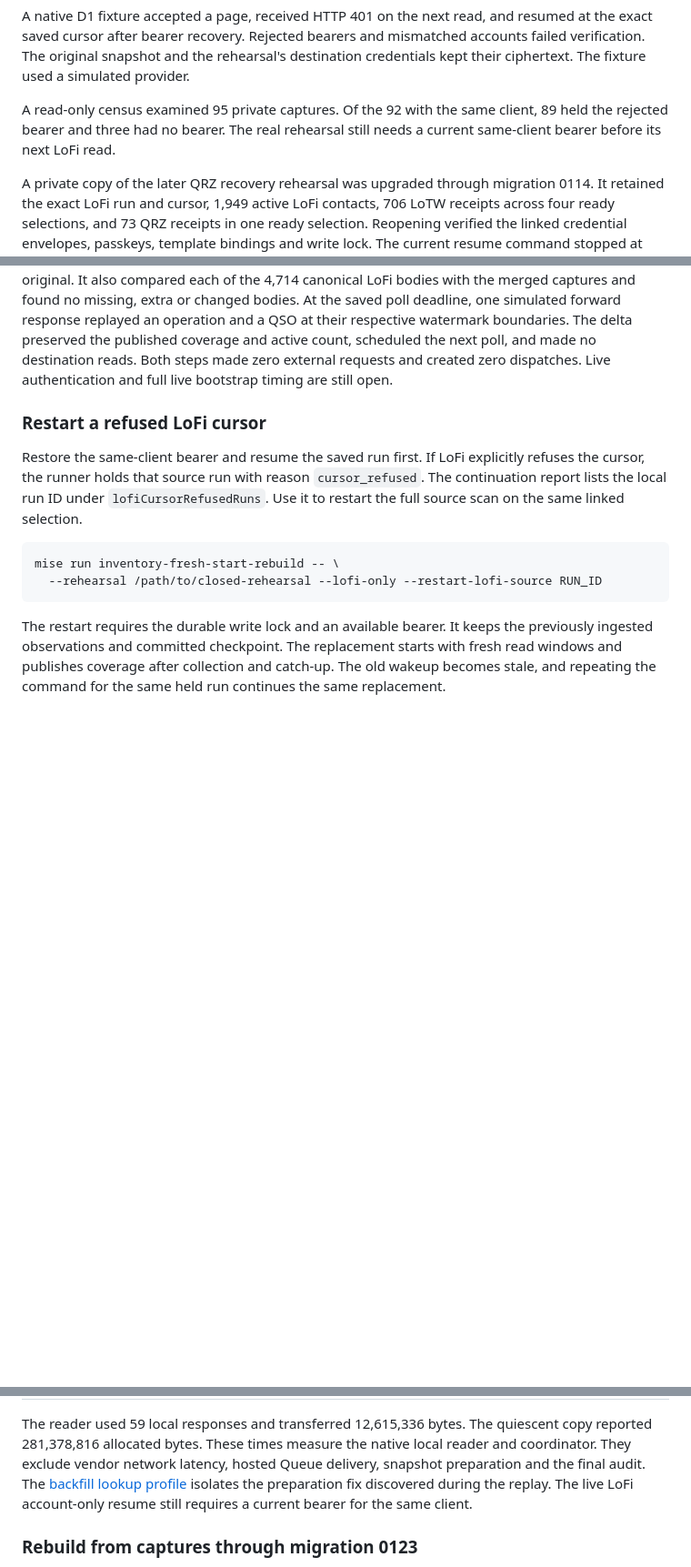
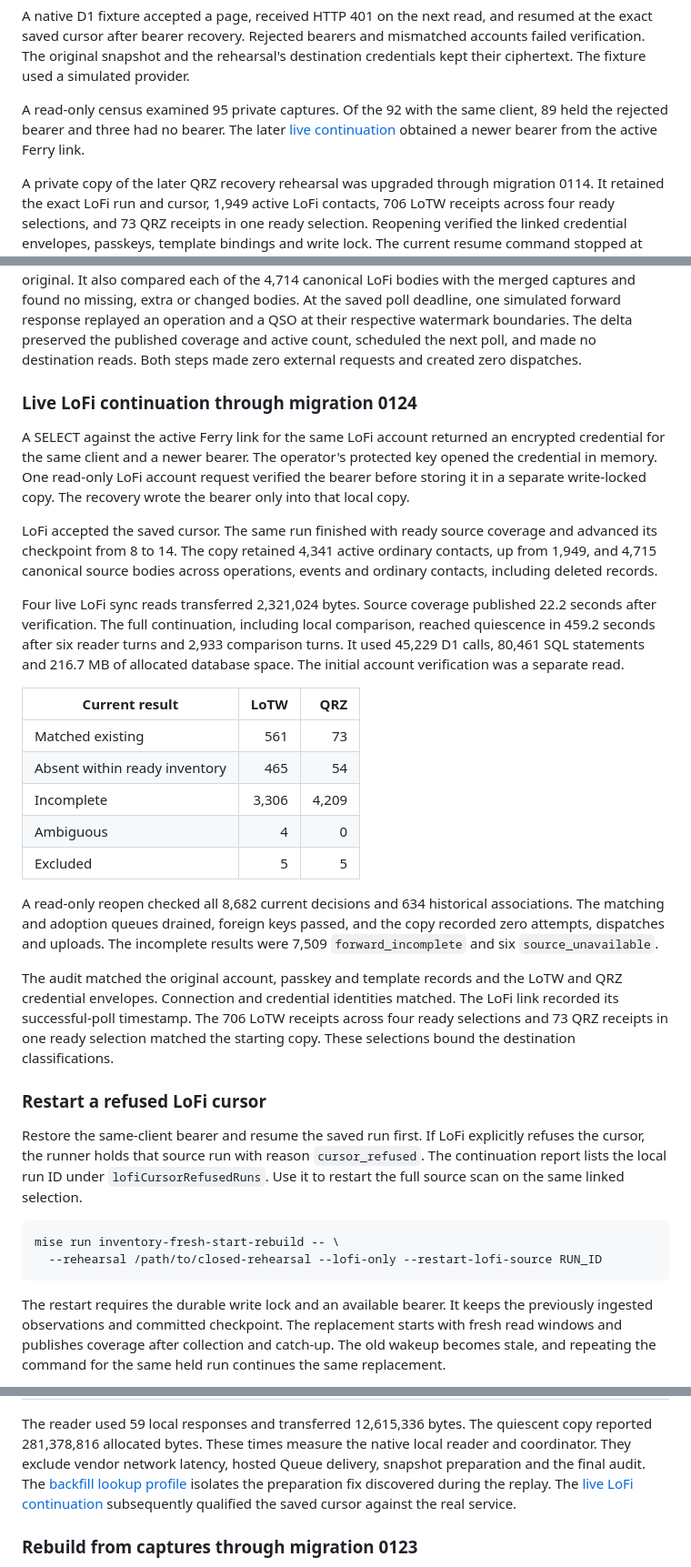
Before and after one commit to rwjblue/lofi-qso-ferry, a Markdown page: docs/evidence-inventory-fresh-start.md, 3 parts joined by grey strips. Shown at 91% size. Rendered like a GitHub page; blank space fills up the shorter version.

Commit message:
docs: record the live LoFi cursor continuation
Record how the existing Ferry link supplied a verified session for
the same LoFi client. Capture the saved-run completion, preserved
account bindings and final comparison results from the locked copy.

```diff
--- a/docs/evidence-inventory-fresh-start.md
+++ b/docs/evidence-inventory-fresh-start.md
@@ -74,8 +74,8 @@ their ciphertext. The fixture used a simulated provider.
 
 A read-only census examined 95 private captures. Of the 92 with the
 same client, 89 held the rejected bearer and three had no bearer.
-The real rehearsal still needs a current same-client bearer before
-its next LoFi read.
+The later [live continuation](#live-lofi-continuation-through-migration-0124)
+obtained a newer bearer from the active Ferry link.
 
 A private copy of the later QRZ recovery rehearsal was upgraded
 through migration 0114. It retained the exact LoFi run and cursor,
@@ -102,8 +102,50 @@ simulated forward response replayed an operation and a QSO at their
 respective watermark boundaries. The delta preserved the published
 coverage and active count, scheduled the next poll, and made no
 destination reads. Both steps made zero external requests and
-created zero dispatches. Live authentication and full live bootstrap
-timing are still open.
+created zero dispatches.
+
+### Live LoFi continuation through migration 0124
+
+A SELECT against the active Ferry link for the same LoFi account
+returned an encrypted credential for the same client and a newer
+bearer. The operator's protected key opened the credential in memory.
+One read-only LoFi account request verified the bearer before storing
+it in a separate write-locked copy. The recovery wrote the bearer
+only into that local copy.
+
+LoFi accepted the saved cursor. The same run finished with ready
+source coverage and advanced its checkpoint from 8 to 14. The copy
+retained 4,341 active ordinary contacts, up from 1,949, and 4,715
+canonical source bodies across operations, events and ordinary
+contacts, including deleted records.
+
+Four live LoFi sync reads transferred 2,321,024 bytes. Source coverage
+published 22.2 seconds after verification. The full continuation,
+including local comparison, reached quiescence in 459.2 seconds after
+six reader turns and 2,933 comparison turns. It used 45,229 D1 calls,
+80,461 SQL statements and 216.7 MB of allocated database space. The
+initial account verification was a separate read.
+
+| Current result | LoTW | QRZ |
+| --- | ---: | ---: |
+| Matched existing | 561 | 73 |
+| Absent within ready inventory | 465 | 54 |
+| Incomplete | 3,306 | 4,209 |
+| Ambiguous | 4 | 0 |
+| Excluded | 5 | 5 |
+
+A read-only reopen checked all 8,682 current decisions and 634
+historical associations. The matching and adoption queues drained,
+foreign keys passed, and the copy recorded zero attempts, dispatches
+and uploads. The incomplete results were 7,509 `forward_incomplete`
+and six `source_unavailable`.
+
+The audit matched the original account, passkey and template records
+and the LoTW and QRZ credential envelopes. Connection and credential
+identities matched. The LoFi link recorded its successful-poll
+timestamp. The 706 LoTW receipts across four ready selections and 73
+QRZ receipts in one ready selection matched the starting copy. These
+selections bound the destination classifications.
 
 ### Restart a refused LoFi cursor
 
@@ -741,9 +784,9 @@ The quiescent copy reported 281,378,816 allocated bytes. These times
 measure the native local reader and coordinator. They exclude vendor
 network latency, hosted Queue delivery, snapshot preparation and the
 final audit. The [backfill lookup profile](evidence-inventory-comparison.md#backfill-payload-lookup)
-isolates the preparation fix discovered during the replay. The live
-LoFi account-only resume still requires a current bearer for the same
-client.
+isolates the preparation fix discovered during the replay. The
+[live LoFi continuation](#live-lofi-continuation-through-migration-0124)
+subsequently qualified the saved cursor against the real service.
 
 ### Rebuild from captures through migration 0123
 
```
Also changed, not shown: other parts of docs/evidence-inventory-fresh-start.md (+2 -1 lines), docs/inventory-reconciliation-design.md (+4 -2 lines).
